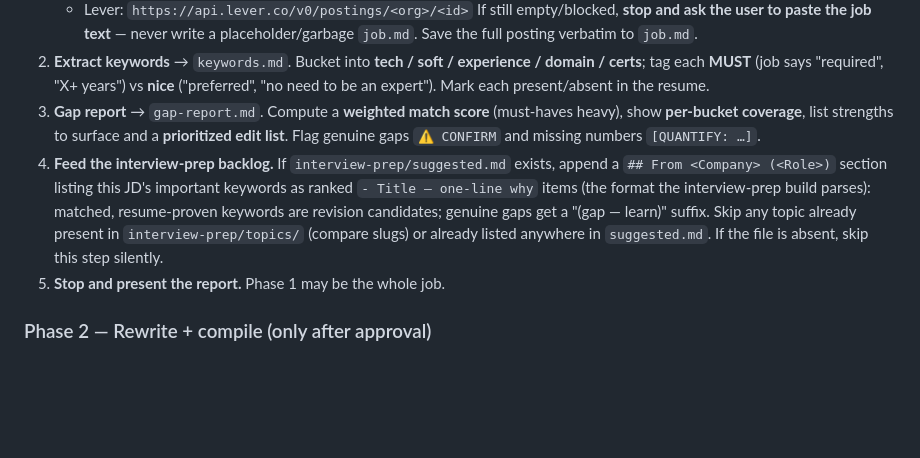
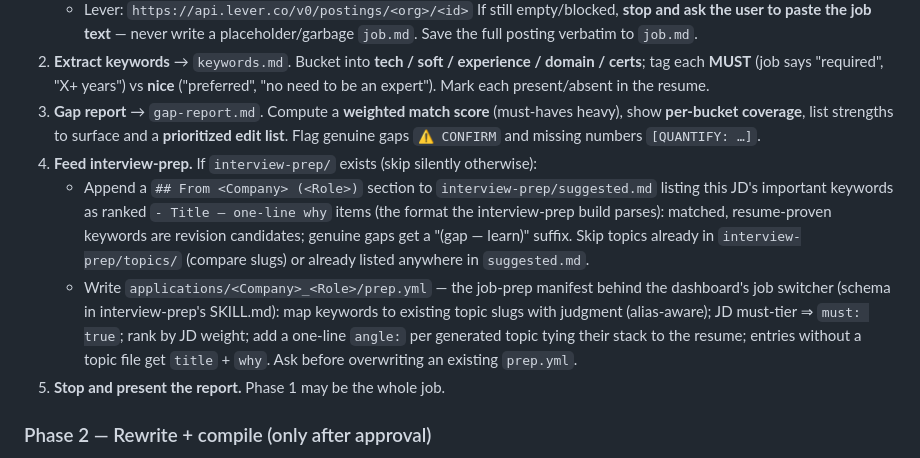
Before and after one commit to rohit1223/jobforge, a Markdown page: skills/tailor-application/SKILL.md, the part around the change. Drawn GitHub-style; blank space fills up the shorter version.

Commit message:
tailor-application: write the job-prep manifest during gap analysis
Phase 1's interview-prep feed step now also writes
applications/<dir>/prep.yml (keyword->topic-slug mapping, musts, ranks,
angles, gap entries) so every analyzed job is immediately selectable in
the dashboard's job switcher.

Co-Authored-By: Claude Fable 5 <noreply@anthropic.com>

```diff
--- a/skills/tailor-application/SKILL.md
+++ b/skills/tailor-application/SKILL.md
@@ -24,7 +24,9 @@ Tailors `master/resume.tex` to one job and emits an ATS-optimized PDF. **Two pha
    If still empty/blocked, **stop and ask the user to paste the job text** — never write a placeholder/garbage `job.md`. Save the full posting verbatim to `job.md`.
 2. **Extract keywords** → `keywords.md`. Bucket into **tech / soft / experience / domain / certs**; tag each **MUST** (job says "required", "X+ years") vs **nice** ("preferred", "no need to be an expert"). Mark each present/absent in the resume.
 3. **Gap report** → `gap-report.md`. Compute a **weighted match score** (must-haves heavy), show **per-bucket coverage**, list strengths to surface and a **prioritized edit list**. Flag genuine gaps `⚠️ CONFIRM` and missing numbers `[QUANTIFY: …]`.
-4. **Feed the interview-prep backlog.** If `interview-prep/suggested.md` exists, append a `## From <Company> (<Role>)` section listing this JD's important keywords as ranked `- Title — one-line why` items (the format the interview-prep build parses): matched, resume-proven keywords are revision candidates; genuine gaps get a "(gap — learn)" suffix. Skip any topic already present in `interview-prep/topics/` (compare slugs) or already listed anywhere in `suggested.md`. If the file is absent, skip this step silently.
+4. **Feed interview-prep.** If `interview-prep/` exists (skip silently otherwise):
+   - Append a `## From <Company> (<Role>)` section to `interview-prep/suggested.md` listing this JD's important keywords as ranked `- Title — one-line why` items (the format the interview-prep build parses): matched, resume-proven keywords are revision candidates; genuine gaps get a "(gap — learn)" suffix. Skip topics already in `interview-prep/topics/` (compare slugs) or already listed anywhere in `suggested.md`.
+   - Write `applications/<Company>_<Role>/prep.yml` — the job-prep manifest behind the dashboard's job switcher (schema in interview-prep's SKILL.md): map keywords to existing topic slugs with judgment (alias-aware); JD must-tier ⇒ `must: true`; rank by JD weight; add a one-line `angle:` per generated topic tying their stack to the resume; entries without a topic file get `title` + `why`. Ask before overwriting an existing `prep.yml`.
 5. **Stop and present the report.** Phase 1 may be the whole job.
 
 ### Phase 2 — Rewrite + compile (only after approval)
```
